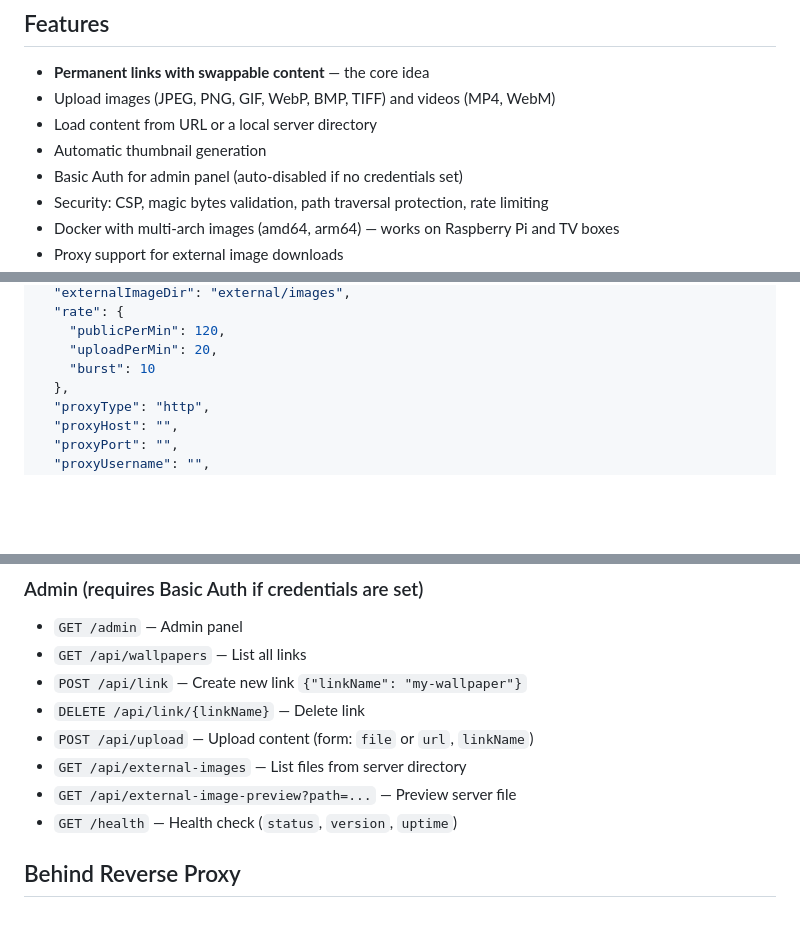
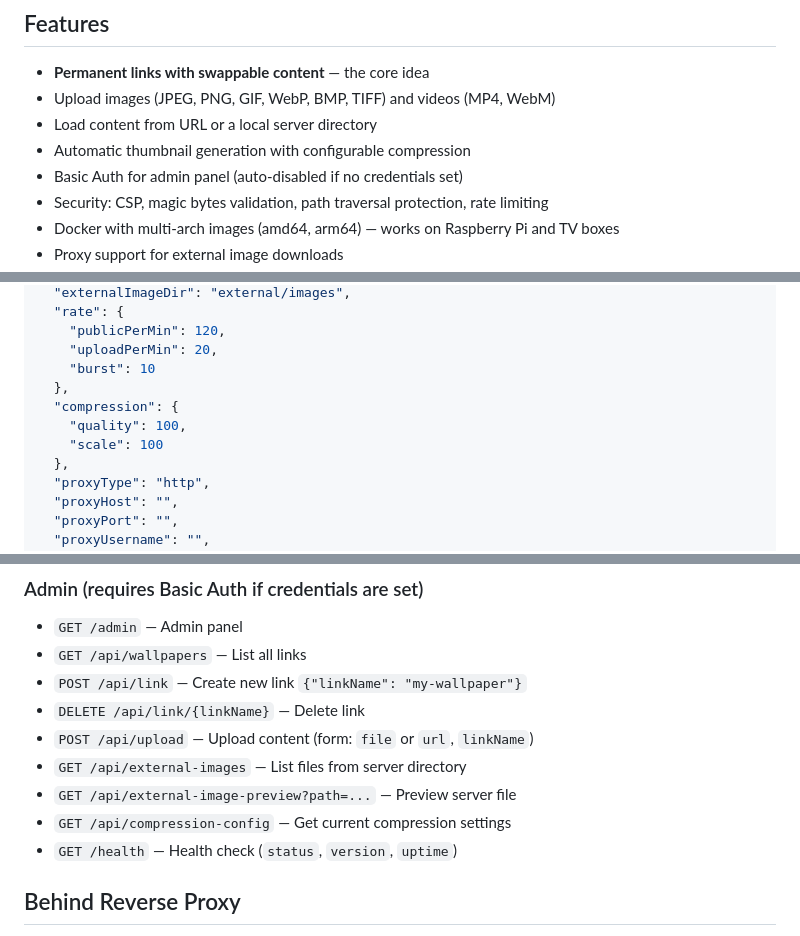
Before and after one commit to zoixc/lanpaper, a Markdown page: README.md, 3 parts joined by grey strips. Drawn GitHub-style; blank space fills up the shorter version.

```diff
--- a/README.md
+++ b/README.md
@@ -19,7 +19,7 @@ http://your-server/tv        →  swap video/image from the browser, no reconfig
 - **Permanent links with swappable content** — the core idea
 - Upload images (JPEG, PNG, GIF, WebP, BMP, TIFF) and videos (MP4, WebM)
 - Load content from URL or a local server directory
-- Automatic thumbnail generation
+- Automatic thumbnail generation with configurable compression
 - Basic Auth for admin panel (auto-disabled if no credentials set)
 - Security: CSP, magic bytes validation, path traversal protection, rate limiting
 - Docker with multi-arch images (amd64, arm64) — works on Raspberry Pi and TV boxes
@@ -129,6 +170,10 @@ Useful when running behind external authentication (Tinyauth, Nginx Proxy Manage
     "publicPerMin": 120,
     "uploadPerMin": 20,
     "burst": 10
+  },
+  "compression": {
+    "quality": 100,
+    "scale": 100
   },
   "proxyType": "http",
   "proxyHost": "",
@@ -154,6 +199,7 @@ Useful when running behind external authentication (Tinyauth, Nginx Proxy Manage
 - `POST /api/upload` — Upload content (form: `file` or `url`, `linkName`)
 - `GET /api/external-images` — List files from server directory
 - `GET /api/external-image-preview?path=...` — Preview server file
+- `GET /api/compression-config` — Get current compression settings
 - `GET /health` — Health check (`status`, `version`, `uptime`)
 
 ## Behind Reverse Proxy
```
Also changed, not shown: other parts of README.md (+41 -0 lines).
